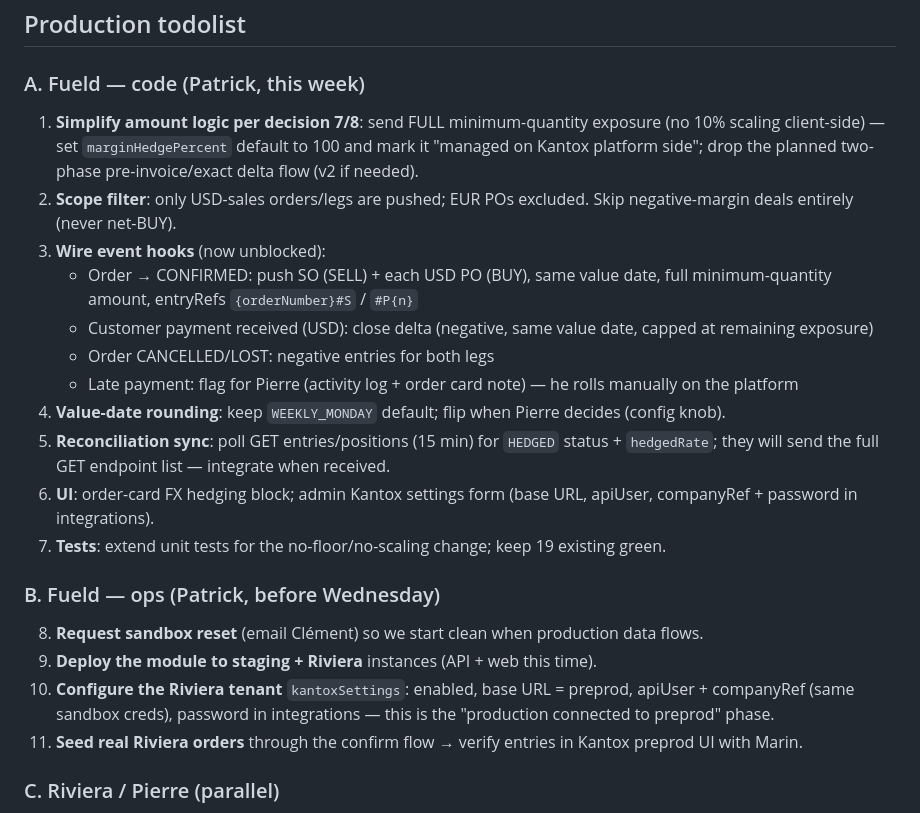
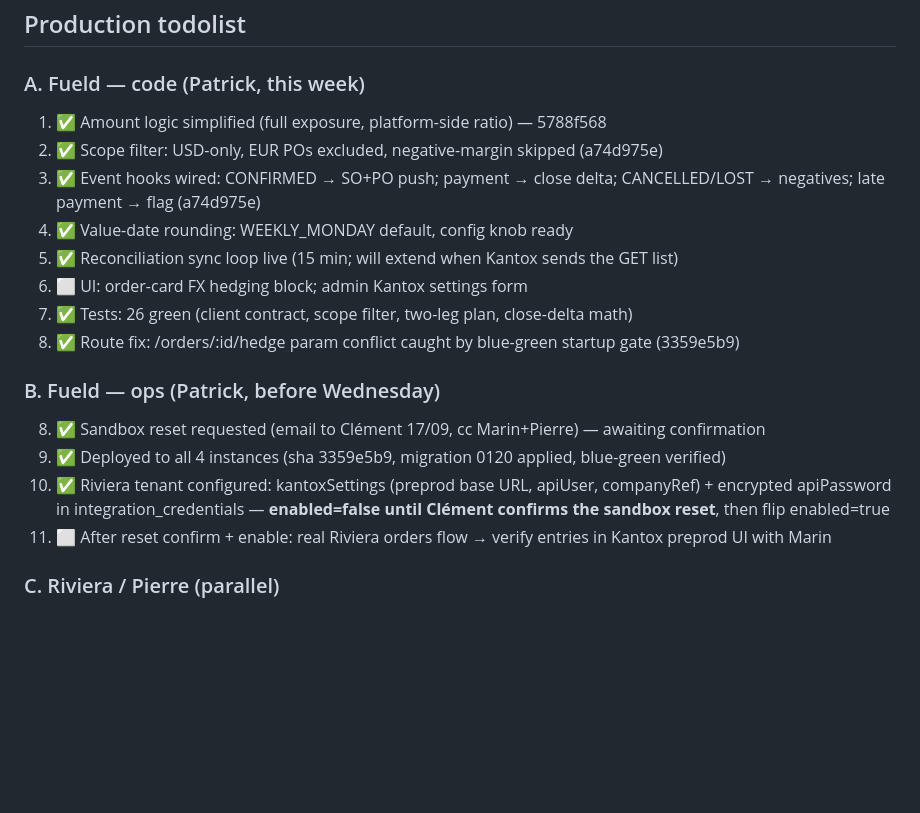
Before and after one commit to fueld-app/fueld, a Markdown page: docs/kantox-minutes-2026-09-17.md, the part around the change. Drawn GitHub-style; blank space fills up the shorter version.

Commit message:
docs(kantox): production todolist status update — deploy + riviera config done

```diff
--- a/docs/kantox-minutes-2026-09-17.md
+++ b/docs/kantox-minutes-2026-09-17.md
@@ -25,23 +25,20 @@
 ## Production todolist
 
 ### A. Fueld — code (Patrick, this week)
-1. **Simplify amount logic per decision 7/8**: send FULL minimum-quantity exposure (no 10% scaling client-side) — set `marginHedgePercent` default to 100 and mark it "managed on Kantox platform side"; drop the planned two-phase pre-invoice/exact delta flow (v2 if needed).
-2. **Scope filter**: only USD-sales orders/legs are pushed; EUR POs excluded. Skip negative-margin deals entirely (never net-BUY).
-3. **Wire event hooks** (now unblocked):
-   - Order → CONFIRMED: push SO (SELL) + each USD PO (BUY), same value date, full minimum-quantity amount, entryRefs `{orderNumber}#S` / `#P{n}`
-   - Customer payment received (USD): close delta (negative, same value date, capped at remaining exposure)
-   - Order CANCELLED/LOST: negative entries for both legs
-   - Late payment: flag for Pierre (activity log + order card note) — he rolls manually on the platform
-4. **Value-date rounding**: keep `WEEKLY_MONDAY` default; flip when Pierre decides (config knob).
-5. **Reconciliation sync**: poll GET entries/positions (15 min) for `HEDGED` status + `hedgedRate`; they will send the full GET endpoint list — integrate when received.
-6. **UI**: order-card FX hedging block; admin Kantox settings form (base URL, apiUser, companyRef + password in integrations).
-7. **Tests**: extend unit tests for the no-floor/no-scaling change; keep 19 existing green.
+1. ✅ Amount logic simplified (full exposure, platform-side ratio) — 5788f568
+2. ✅ Scope filter: USD-only, EUR POs excluded, negative-margin skipped (a74d975e)
+3. ✅ Event hooks wired: CONFIRMED → SO+PO push; payment → close delta; CANCELLED/LOST → negatives; late payment → flag (a74d975e)
+4. ✅ Value-date rounding: WEEKLY_MONDAY default, config knob ready
+5. ✅ Reconciliation sync loop live (15 min; will extend when Kantox sends the GET list)
+6. ⬜ UI: order-card FX hedging block; admin Kantox settings form
+7. ✅ Tests: 26 green (client contract, scope filter, two-leg plan, close-delta math)
+8. ✅ Route fix: /orders/:id/hedge param conflict caught by blue-green startup gate (3359e5b9)
 
 ### B. Fueld — ops (Patrick, before Wednesday)
-8. **Request sandbox reset** (email Clément) so we start clean when production data flows.
-9. **Deploy the module to staging + Riviera** instances (API + web this time).
-10. **Configure the Riviera tenant** `kantoxSettings`: enabled, base URL = preprod, apiUser + companyRef (same sandbox creds), password in integrations — this is the "production connected to preprod" phase.
-11. **Seed real Riviera orders** through the confirm flow → verify entries in Kantox preprod UI with Marin.
+8. ✅ Sandbox reset requested (email to Clément 17/09, cc Marin+Pierre) — awaiting confirmation
+9. ✅ Deployed to all 4 instances (sha 3359e5b9, migration 0120 applied, blue-green verified)
+10. ✅ Riviera tenant configured: kantoxSettings (preprod base URL, apiUser, companyRef) + encrypted apiPassword in integration_credentials — **enabled=false until Clément confirms the sandbox reset**, then flip enabled=true
+11. ⬜ After reset confirm + enable: real Riviera orders flow → verify entries in Kantox preprod UI with Marin
 
 ### C. Riviera / Pierre (parallel)
 12. Decide **value-date rounding** with top management (weekly / 2×month / monthly) → one-line answer flips our config.
```
